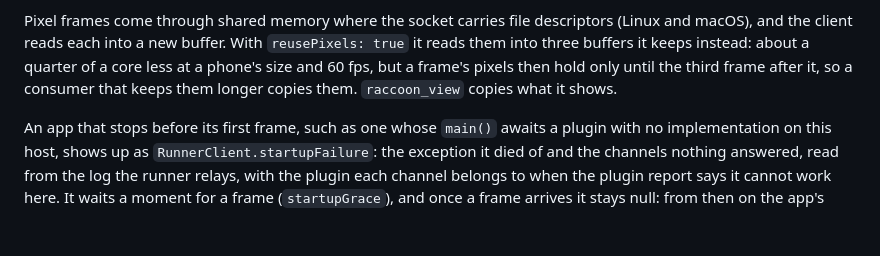
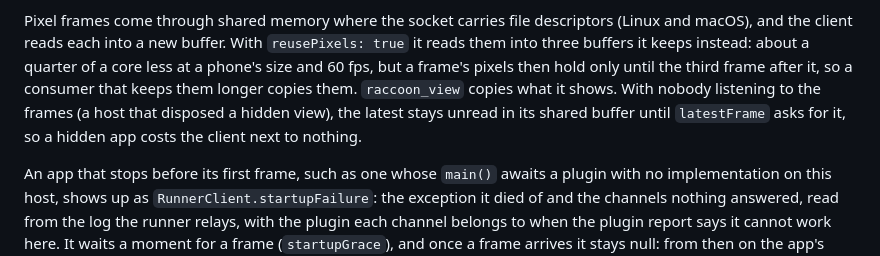
Before and after one commit to SoFluffyOS/raccoon, a Markdown page: packages/raccoon_runtime/README.md, the part around the change. Drawn GitHub-style; blank space fills up the shorter version.

Commit message:
docs(runtime): the README says unwatched frames stay unread
Refs #170.

```diff
--- a/packages/raccoon_runtime/README.md
+++ b/packages/raccoon_runtime/README.md
@@ -19,7 +19,10 @@ descriptors (Linux and macOS), and the client reads each into a new buffer.
 With `reusePixels: true` it reads them into three buffers it keeps instead:
 about a quarter of a core less at a phone's size and 60 fps, but a frame's
 pixels then hold only until the third frame after it, so a consumer that
-keeps them longer copies them. `raccoon_view` copies what it shows.
+keeps them longer copies them. `raccoon_view` copies what it shows. With
+nobody listening to the frames (a host that disposed a hidden view), the
+latest stays unread in its shared buffer until `latestFrame` asks for it,
+so a hidden app costs the client next to nothing.
 
 An app that stops before its first frame, such as one whose `main()` awaits
 a plugin with no implementation on this host, shows up as
```
